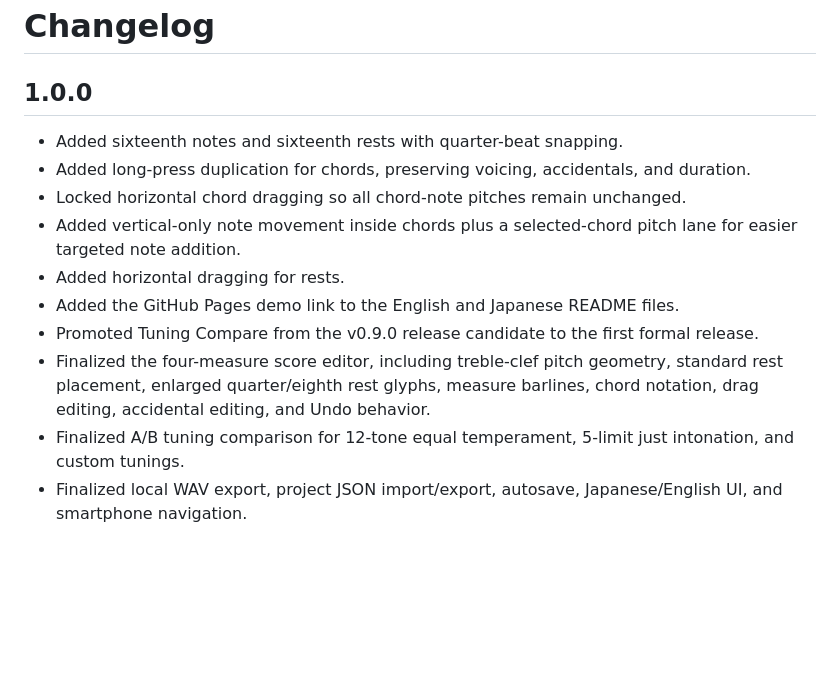
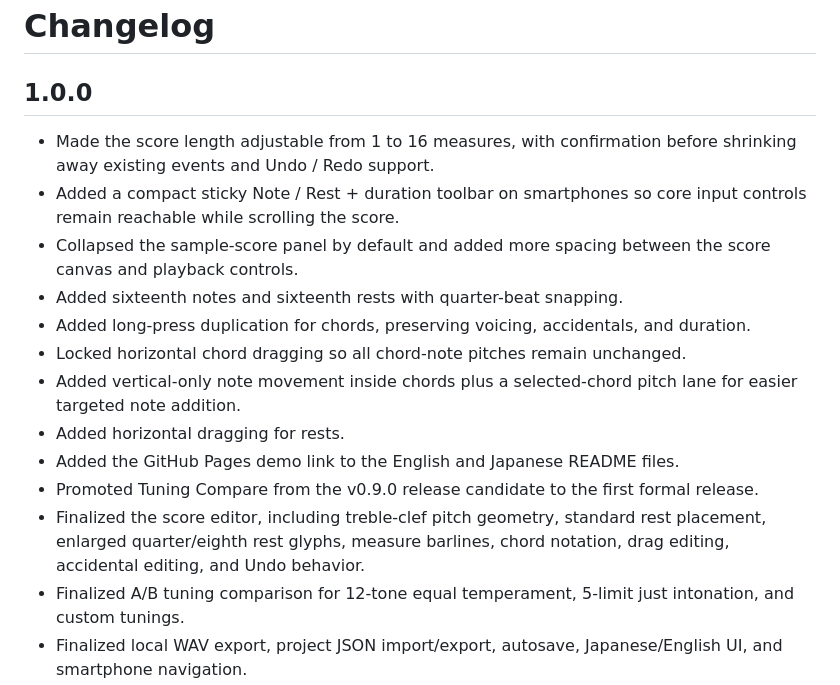
Before and after one commit to ttomohisa/htmlapps-tuning-compare, a Markdown page: CHANGELOG.md, the part around the change. GitHub-like rendering; blank space fills up the shorter version.

Commit message:
docs: record variable measures and mobile score UX

```diff
--- a/CHANGELOG.md
+++ b/CHANGELOG.md
@@ -2,6 +2,9 @@
 
 ## 1.0.0
 
+- Made the score length adjustable from 1 to 16 measures, with confirmation before shrinking away existing events and Undo / Redo support.
+- Added a compact sticky Note / Rest + duration toolbar on smartphones so core input controls remain reachable while scrolling the score.
+- Collapsed the sample-score panel by default and added more spacing between the score canvas and playback controls.
 - Added sixteenth notes and sixteenth rests with quarter-beat snapping.
 - Added long-press duplication for chords, preserving voicing, accidentals, and duration.
 - Locked horizontal chord dragging so all chord-note pitches remain unchanged.
@@ -9,7 +12,7 @@
 - Added horizontal dragging for rests.
 - Added the GitHub Pages demo link to the English and Japanese README files.
 - Promoted Tuning Compare from the v0.9.0 release candidate to the first formal release.
-- Finalized the four-measure score editor, including treble-clef pitch geometry, standard rest placement, enlarged quarter/eighth rest glyphs, measure barlines, chord notation, drag editing, accidental editing, and Undo behavior.
+- Finalized the score editor, including treble-clef pitch geometry, standard rest placement, enlarged quarter/eighth rest glyphs, measure barlines, chord notation, drag editing, accidental editing, and Undo behavior.
 - Finalized A/B tuning comparison for 12-tone equal temperament, 5-limit just intonation, and custom tunings.
 - Finalized local WAV export, project JSON import/export, autosave, Japanese/English UI, and smartphone navigation.
 - Removed stale release-candidate and pre-WAV help text from the user-facing UI.
```
